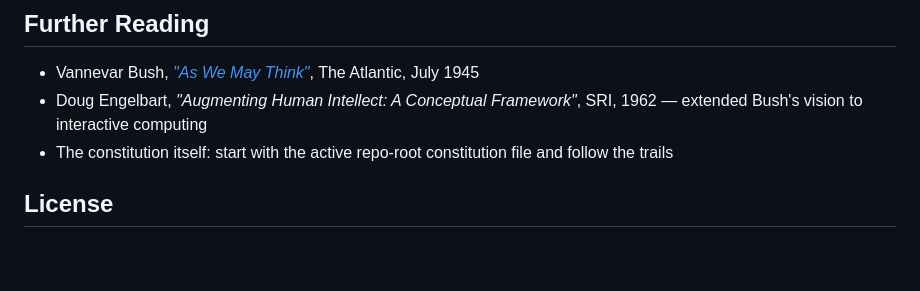
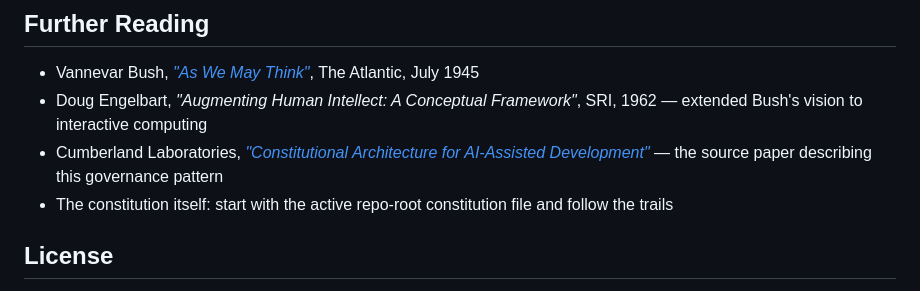
Before and after one commit to w888971L/learnhub, a Markdown page: README.md, the part around the change. Drawn GitHub-style; blank space fills up the shorter version.

Commit message:
Add source paper reference to README
Co-Authored-By: Claude Opus 4.6 <noreply@anthropic.com>

```diff
--- a/README.md
+++ b/README.md
@@ -191,6 +191,7 @@ The `seed_data` command creates sample users with password **`testpass123`** for
 
 - Vannevar Bush, [*"As We May Think"*](https://www.theatlantic.com/magazine/archive/1945/07/as-we-may-think/303881/), The Atlantic, July 1945
 - Doug Engelbart, *"Augmenting Human Intellect: A Conceptual Framework"*, SRI, 1962 — extended Bush's vision to interactive computing
+- Cumberland Laboratories, [*"Constitutional Architecture for AI-Assisted Development"*](https://cumberlandlaboratories.substack.com/p/constitutional-architecture-for-ai) — the source paper describing this governance pattern
 - The constitution itself: start with the active repo-root constitution file and follow the trails
 
 ## License
```
